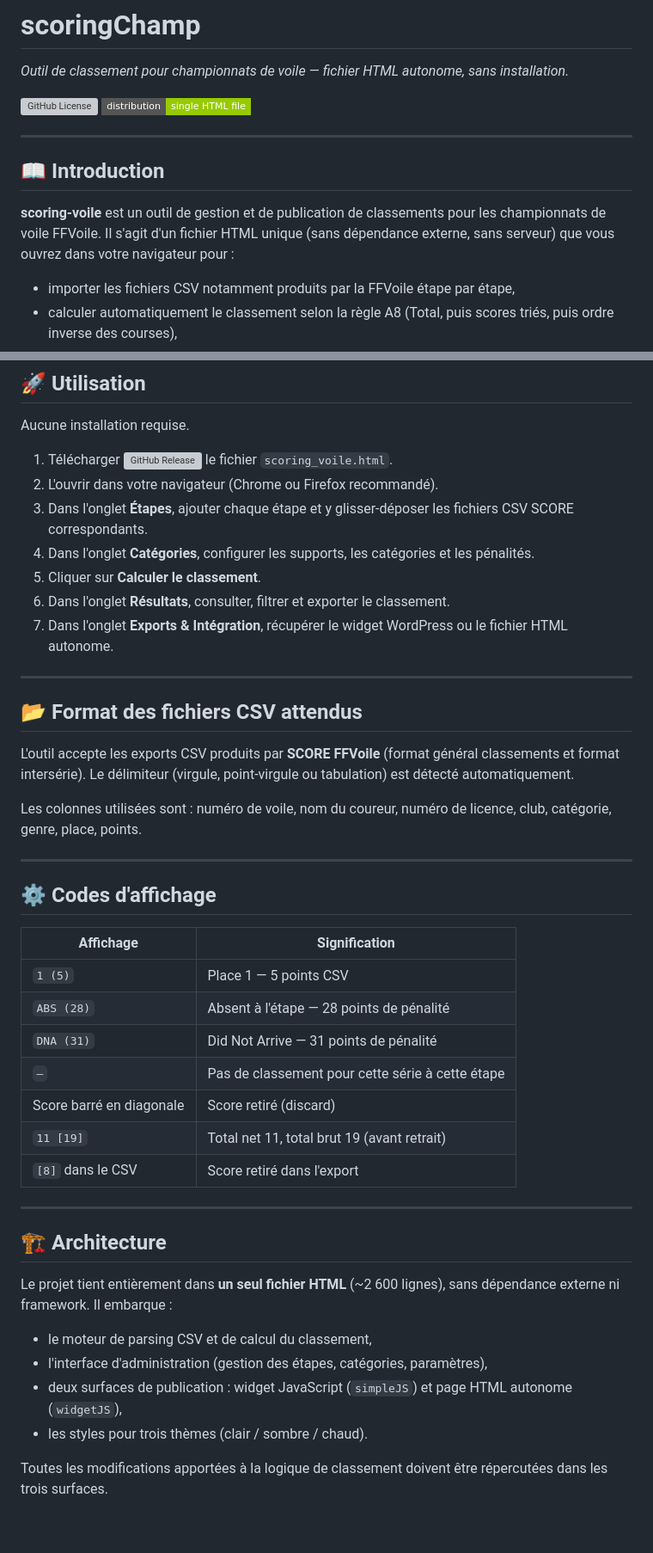
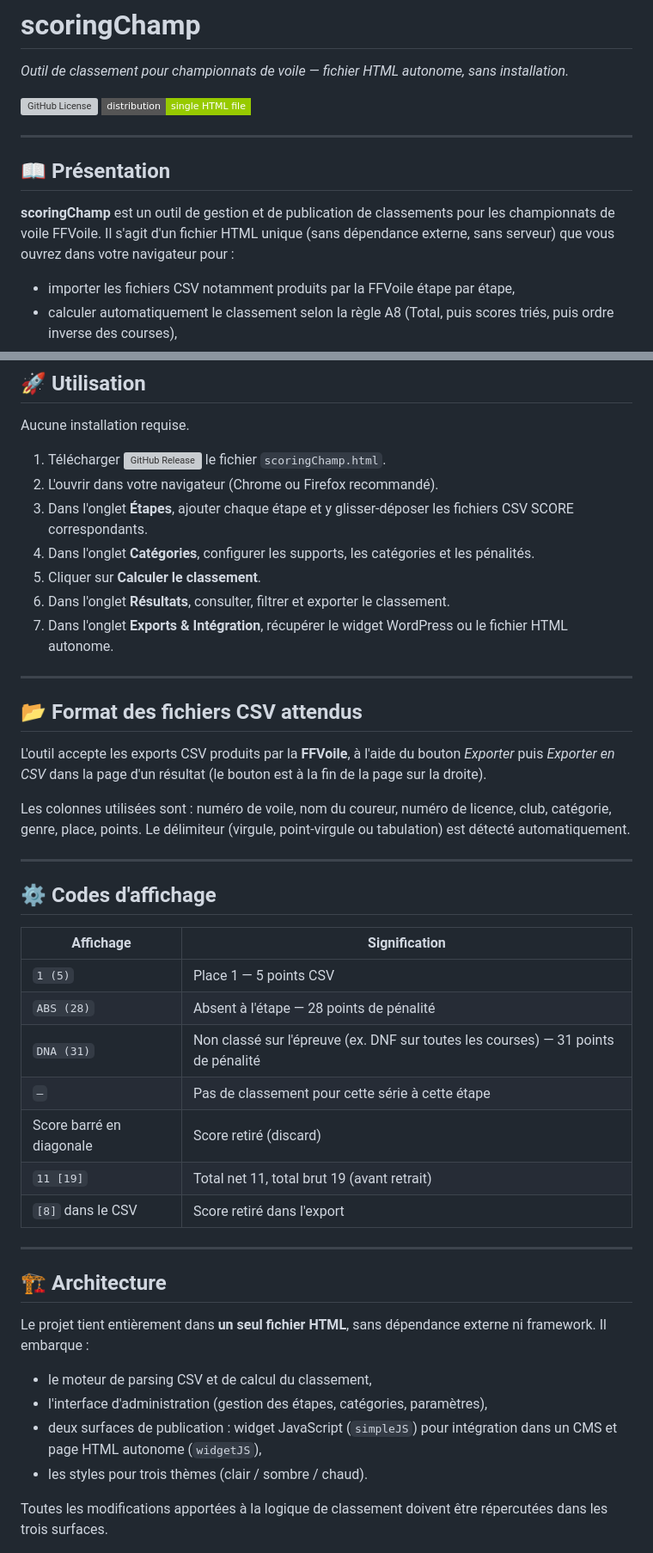
Before and after one commit to Mttwt9/scoringChamp, a Markdown page: README.md, 2 parts joined by grey strips. Shown at 86% size. GitHub-like rendering; badges without logos; blank space fills up the shorter version; grey boxes are pictures that could not be loaded.

Commit message:
Rename project from scoring-voile to scoringChamp
Updated project name and links in README.md.

```diff
--- a/README.md
+++ b/README.md
@@ -7,9 +7,9 @@
 
 ---
 
-## 📖 Introduction
+## 📖 Présentation
 
-**scoring-voile** est un outil de gestion et de publication de classements pour les championnats de voile FFVoile. Il s'agit d'un fichier HTML unique (sans dépendance externe, sans serveur) que vous ouvrez dans votre navigateur pour :
+**scoringChamp** est un outil de gestion et de publication de classements pour les championnats de voile FFVoile. Il s'agit d'un fichier HTML unique (sans dépendance externe, sans serveur) que vous ouvrez dans votre navigateur pour :
 
 - importer les fichiers CSV notamment produits par la FFVoile étape par étape,
 - calculer automatiquement le classement selon la règle A8 (Total, puis scores triés, puis ordre inverse des courses),
@@ -40,7 +40,7 @@
 
 Aucune installation requise.
 
-1. Télécharger [![GitHub Release](https://img.shields.io/github/v/release/Mttwt9/scoring-voile?style=flat-square&label=dernière%20version&color=magenta)](https://github.com/Mttwt9/scoring-voile/releases/latest) le fichier `scoring_voile.html`.
+1. Télécharger [![GitHub Release](https://img.shields.io/github/v/release/Mttwt9/scoringChamp?style=flat-square&label=dernière%20version&color=magenta)](https://github.com/Mttwt9/scoringChamp/releases/latest) le fichier `scoringChamp.html`.
 2. L'ouvrir dans votre navigateur (Chrome ou Firefox recommandé).
 3. Dans l'onglet **Étapes**, ajouter chaque étape et y glisser-déposer les fichiers CSV SCORE correspondants.
 4. Dans l'onglet **Catégories**, configurer les supports, les catégories et les pénalités.
@@ -52,9 +52,10 @@ Aucune installation requise.
 
 ## 📂 Format des fichiers CSV attendus
 
-L'outil accepte les exports CSV produits par **SCORE FFVoile** (format général classements et format intersérie). Le délimiteur (virgule, point-virgule ou tabulation) est détecté automatiquement.
+L'outil accepte les exports CSV produits par la **FFVoile**, à l'aide du bouton _Exporter_ puis _Exporter en CSV_ dans la page d'un résultat (le bouton est à la fin de la page sur la droite).
 
 Les colonnes utilisées sont : numéro de voile, nom du coureur, numéro de licence, club, catégorie, genre, place, points.
+Le délimiteur (virgule, point-virgule ou tabulation) est détecté automatiquement.
 
 ---
 
@@ -64,7 +65,7 @@ Les colonnes utilisées sont : numéro de voile, nom du coureur, numéro de lice
 |---|---|
 | `1 (5)` | Place 1 — 5 points CSV |
 | `ABS (28)` | Absent à l'étape — 28 points de pénalité |
-| `DNA (31)` | Did Not Arrive — 31 points de pénalité |
+| `DNA (31)` | Non classé sur l'épreuve (ex. DNF sur toutes les courses) — 31 points de pénalité |
 | `—` | Pas de classement pour cette série à cette étape |
 | Score barré en diagonale | Score retiré (discard) |
 | `11 [19]` | Total net 11, total brut 19 (avant retrait) |
@@ -74,11 +75,11 @@ Les colonnes utilisées sont : numéro de voile, nom du coureur, numéro de lice
 
 ## 🏗️ Architecture
 
-Le projet tient entièrement dans **un seul fichier HTML** (~2 600 lignes), sans dépendance externe ni framework. Il embarque :
+Le projet tient entièrement dans **un seul fichier HTML**, sans dépendance externe ni framework. Il embarque :
 
 - le moteur de parsing CSV et de calcul du classement,
 - l'interface d'administration (gestion des étapes, catégories, paramètres),
-- deux surfaces de publication : widget JavaScript (`simpleJS`) et page HTML autonome (`widgetJS`),
+- deux surfaces de publication : widget JavaScript (`simpleJS`) pour intégration dans un CMS et page HTML autonome (`widgetJS`),
 - les styles pour trois thèmes (clair / sombre / chaud).
 
 Toutes les modifications apportées à la logique de classement doivent être répercutées dans les trois surfaces.
```
Also changed, not shown: other parts of README.md (+2 -2 lines).
